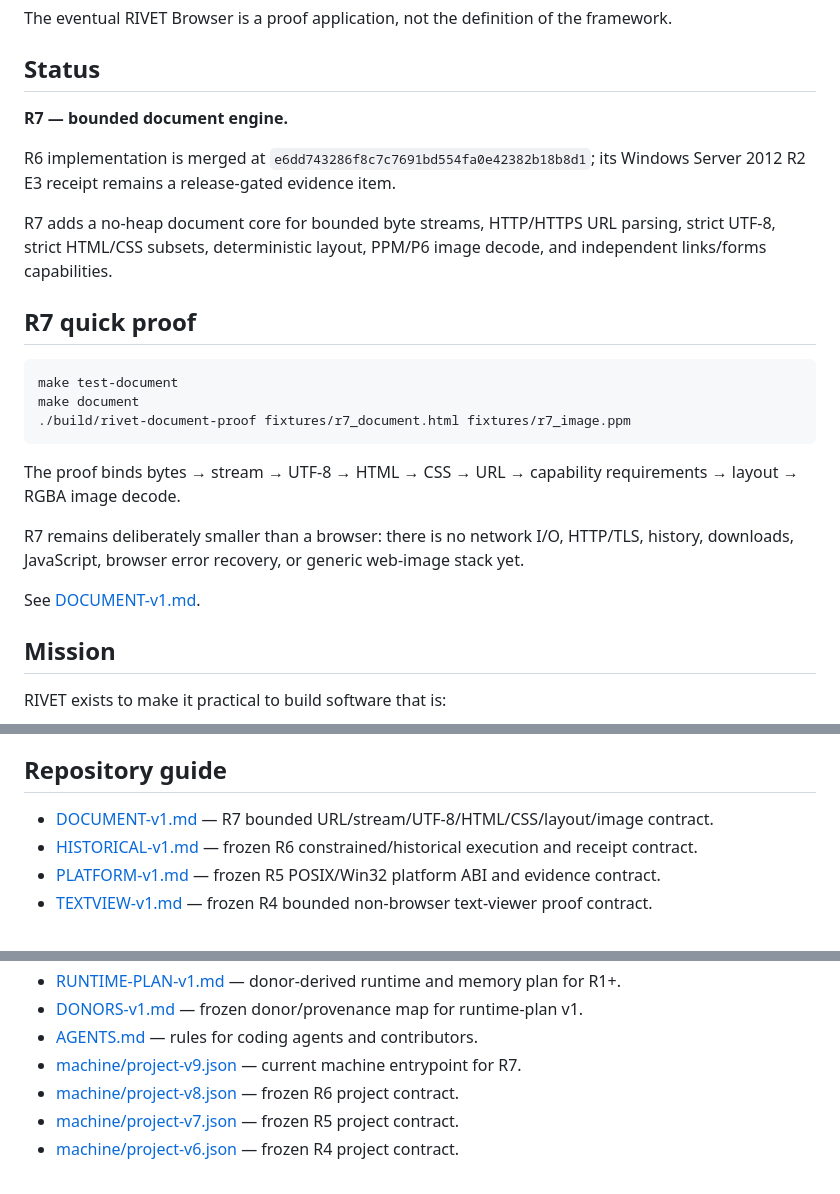
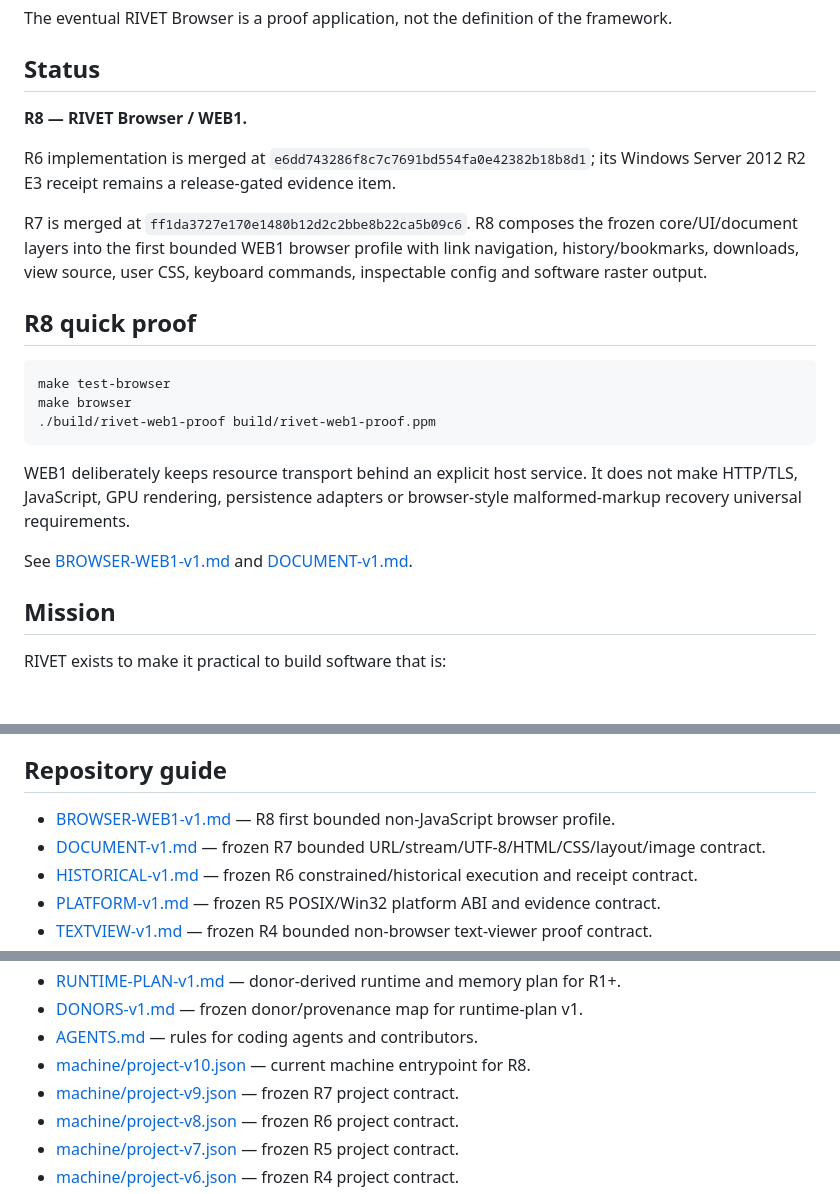
Before and after one commit to QSOLKCB/RIVET, a Markdown page: README.md, 3 parts joined by grey strips. Rendered like a GitHub page; blank space fills up the shorter version.

Commit message:
update README for WEB1 browser phase

````diff
--- a/README.md
+++ b/README.md
@@ -12,25 +12,23 @@ The eventual RIVET Browser is a proof application, not the definition of the fra
 
 ## Status
 
-**R7 — bounded document engine.**
+**R8 — RIVET Browser / WEB1.**
 
 R6 implementation is merged at `e6dd743286f8c7c7691bd554fa0e42382b18b8d1`; its Windows Server 2012 R2 E3 receipt remains a release-gated evidence item.
 
-R7 adds a no-heap document core for bounded byte streams, HTTP/HTTPS URL parsing, strict UTF-8, strict HTML/CSS subsets, deterministic layout, PPM/P6 image decode, and independent links/forms capabilities.
+R7 is merged at `ff1da3727e170e1480b12d2c2bbe8b22ca5b09c6`. R8 composes the frozen core/UI/document layers into the first bounded WEB1 browser profile with link navigation, history/bookmarks, downloads, view source, user CSS, keyboard commands, inspectable config and software raster output.
 
-## R7 quick proof
+## R8 quick proof
 
 ```sh
-make test-document
-make document
-./build/rivet-document-proof fixtures/r7_document.html fixtures/r7_image.ppm
+make test-browser
+make browser
+./build/rivet-web1-proof build/rivet-web1-proof.ppm
 ```
 
-The proof binds bytes → stream → UTF-8 → HTML → CSS → URL → capability requirements → layout → RGBA image decode.
+WEB1 deliberately keeps resource transport behind an explicit host service. It does not make HTTP/TLS, JavaScript, GPU rendering, persistence adapters or browser-style malformed-markup recovery universal requirements.
 
-R7 remains deliberately smaller than a browser: there is no network I/O, HTTP/TLS, history, downloads, JavaScript, browser error recovery, or generic web-image stack yet.
-
-See [DOCUMENT-v1.md](DOCUMENT-v1.md).
+See [BROWSER-WEB1-v1.md](BROWSER-WEB1-v1.md) and [DOCUMENT-v1.md](DOCUMENT-v1.md).
 ## Mission
 
 RIVET exists to make it practical to build software that is:
@@ -130,7 +128,8 @@ The GitHub Pages site is intentionally static HTML/CSS with no framework, analyt
 
 ## Repository guide
 
-- [DOCUMENT-v1.md](DOCUMENT-v1.md) — R7 bounded URL/stream/UTF-8/HTML/CSS/layout/image contract.
+- [BROWSER-WEB1-v1.md](BROWSER-WEB1-v1.md) — R8 first bounded non-JavaScript browser profile.
+- [DOCUMENT-v1.md](DOCUMENT-v1.md) — frozen R7 bounded URL/stream/UTF-8/HTML/CSS/layout/image contract.
 - [HISTORICAL-v1.md](HISTORICAL-v1.md) — frozen R6 constrained/historical execution and receipt contract.
 - [PLATFORM-v1.md](PLATFORM-v1.md) — frozen R5 POSIX/Win32 platform ABI and evidence contract.
 - [TEXTVIEW-v1.md](TEXTVIEW-v1.md) — frozen R4 bounded non-browser text-viewer proof contract.
@@ -148,7 +147,8 @@ The GitHub Pages site is intentionally static HTML/CSS with no framework, analyt
 - [RUNTIME-PLAN-v1.md](RUNTIME-PLAN-v1.md) — donor-derived runtime and memory plan for R1+.
 - [DONORS-v1.md](DONORS-v1.md) — frozen donor/provenance map for runtime-plan v1.
 - [AGENTS.md](AGENTS.md) — rules for coding agents and contributors.
-- [machine/project-v9.json](machine/project-v9.json) — current machine entrypoint for R7.
+- [machine/project-v10.json](machine/project-v10.json) — current machine entrypoint for R8.
+- [machine/project-v9.json](machine/project-v9.json) — frozen R7 project contract.
 - [machine/project-v8.json](machine/project-v8.json) — frozen R6 project contract.
 - [machine/project-v7.json](machine/project-v7.json) — frozen R5 project contract.
 - [machine/project-v6.json](machine/project-v6.json) — frozen R4 project contract.
````
